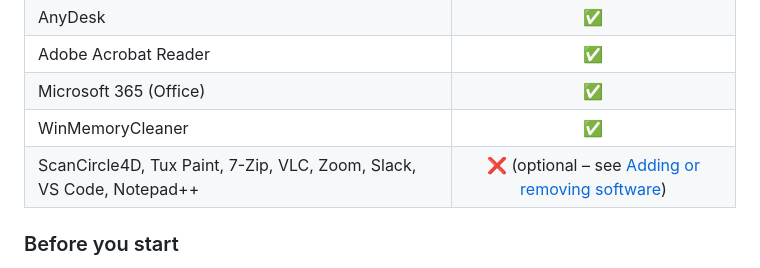
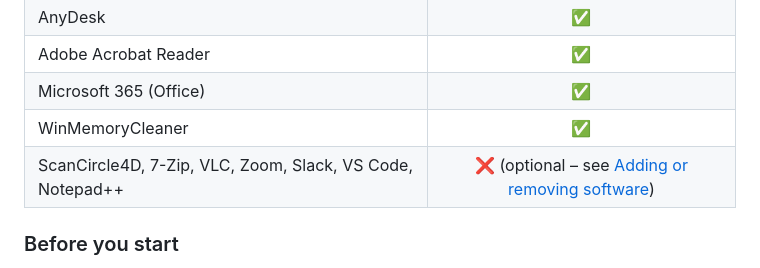
Before and after one commit to akashsharma-creator/bigstep-setup, a Markdown page: README.md, the part around the change. GitHub-like rendering.

Commit message:
README: drop Tux Paint

```diff
--- a/README.md
+++ b/README.md
@@ -24,7 +24,7 @@ repository and installs all the standard Bigstep software automatically.
 | Adobe Acrobat Reader   | ✅ |
 | Microsoft 365 (Office) | ✅ |
 | WinMemoryCleaner       | ✅ |
-| ScanCircle4D, Tux Paint, 7-Zip, VLC, Zoom, Slack, VS Code, Notepad++ | ❌ (optional – see [Adding or removing software](#adding-or-removing-software)) |
+| ScanCircle4D, 7-Zip, VLC, Zoom, Slack, VS Code, Notepad++ | ❌ (optional – see [Adding or removing software](#adding-or-removing-software)) |
 
 ### Before you start
 
```
